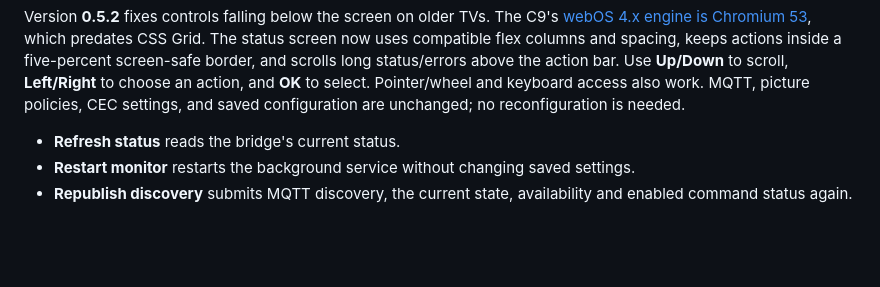
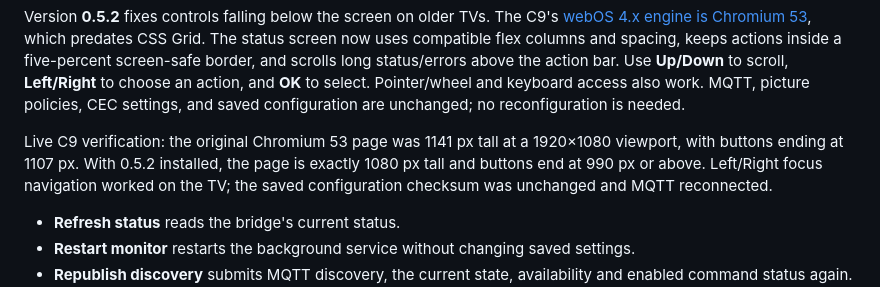
Before and after one commit to andrew-kennedy/lg-webos-picture-bridge, a Markdown page: README.md, the part around the change. Drawn GitHub-style; blank space fills up the shorter version.

Commit message:
Record verified C9 layout and upgrade results

```diff
--- a/README.md
+++ b/README.md
@@ -108,6 +108,11 @@ keeps actions inside a five-percent screen-safe border, and scrolls long status/
 above the action bar. Use **Up/Down** to scroll, **Left/Right** to choose an action, and
 **OK** to select. Pointer/wheel and keyboard access also work. MQTT, picture policies,
 CEC settings, and saved configuration are unchanged; no reconfiguration is needed.
+
+Live C9 verification: the original Chromium 53 page was 1141 px tall at a 1920×1080
+viewport, with buttons ending at 1107 px. With 0.5.2 installed, the page is exactly
+1080 px tall and buttons end at 990 px or above. Left/Right focus navigation worked
+on the TV; the saved configuration checksum was unchanged and MQTT reconnected.
 
 - **Refresh status** reads the bridge's current status.
 - **Restart monitor** restarts the background service without changing saved settings.
```
